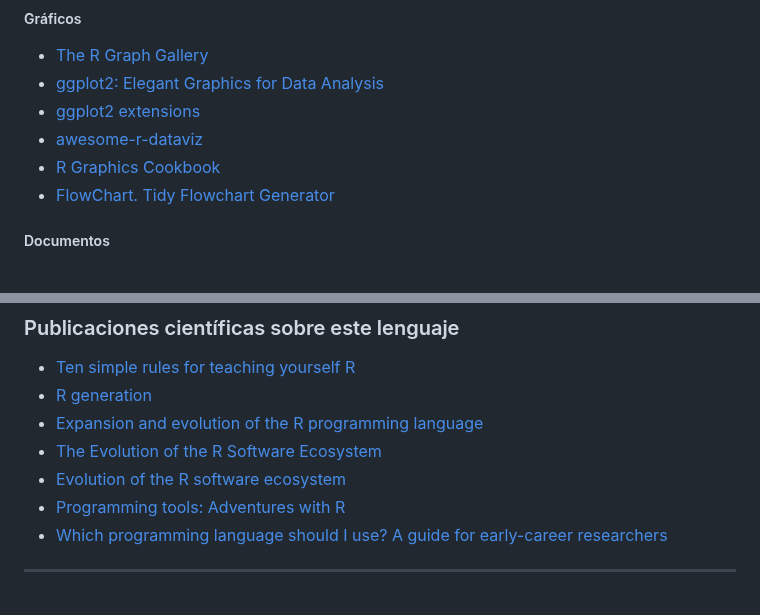
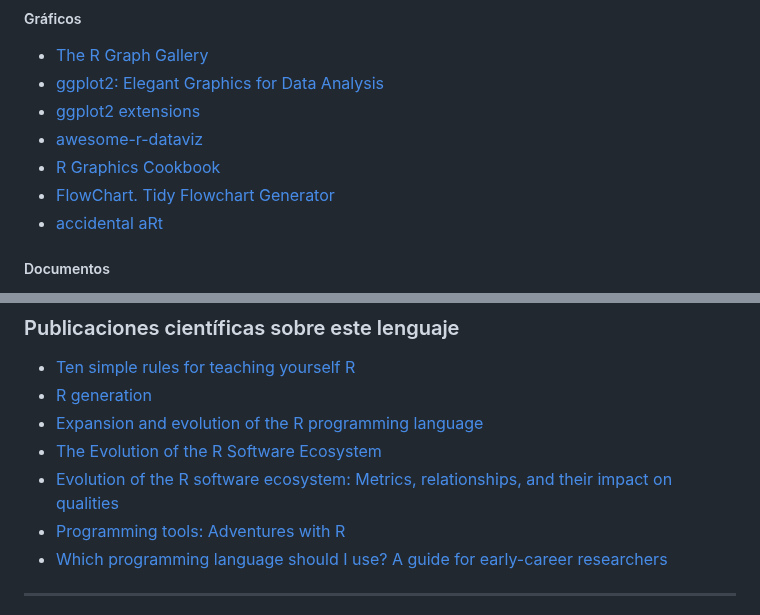
Before and after one commit to ajcanepa/PRACTICA_TEMA5, a Markdown page: README.md, 2 parts joined by grey strips. GitHub-like rendering.

Commit message:
New resources

```diff
--- a/README.md
+++ b/README.md
@@ -99,6 +99,7 @@ Para la entrega, deberéis fijaros en:
 *  [awesome-r-dataviz](https://krzjoa.github.io/awesome-r-dataviz/)
 *  [R Graphics Cookbook](https://r-graphics.org/)
 *  [FlowChart. Tidy Flowchart Generator](https://bruigtp.github.io/flowchart/index.html)
+*  [accidental aRt](https://accidental-art.tumblr.com/)
 
 ##### Documentos
 *  [Introducción al uso de RMarkdown](https://bookdown.org/gboccardo/manual-ED-UCH/introduccion-al-uso-de-rmarkdown-para-la-compilacion-de-resultados-de-rstudio-en-diferentes-formatos.html)
@@ -161,7 +162,7 @@ Para la entrega, deberéis fijaros en:
 *  [R generation](https://rss.onlinelibrary.wiley.com/doi/full/10.1111/j.1740-9713.2018.01169.x)
 *  [Expansion and evolution of the R programming language](https://royalsocietypublishing.org/doi/10.1098/rsos.221550)
 *  [The Evolution of the R Software Ecosystem](https://ieeexplore.ieee.org/document/6498472)
-*  [Evolution of the R software ecosystem](https://www.sciencedirect.com/science/article/pii/S0164121217301371)
+*  [Evolution of the R software ecosystem: Metrics, relationships, and their impact on qualities](https://www.sciencedirect.com/science/article/pii/S0164121217301371)
 *  [Programming tools: Adventures with R](https://www.nature.com/articles/517109a)
 *  [Which programming language should I use? A guide for early-career researchers](https://www.nature.com/articles/d41586-025-01241-6)
 
```
